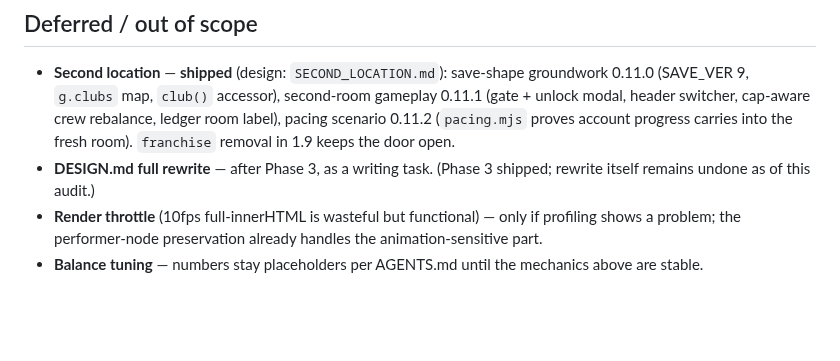
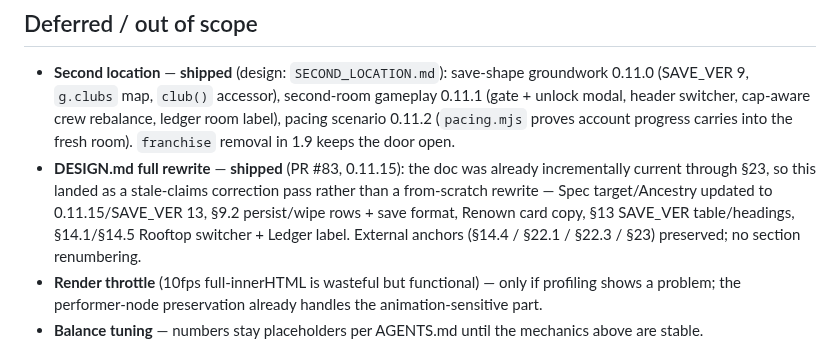
Before and after one commit to condensed69/afterglow, a Markdown page: PLAN.md, the part around the change. Rendered like a GitHub page; blank space fills up the shorter version.

Commit message:
docs: PLAN.md §Deferred — tick DESIGN.md rewrite as shipped (PR #83)

```diff
--- a/PLAN.md
+++ b/PLAN.md
@@ -178,7 +178,7 @@ Currently a flat list of 6 perks, all purchasable in any order once unlocked (PR
 ## Deferred / out of scope
 
 - **Second location** — **shipped** (design: `SECOND_LOCATION.md`): save-shape groundwork 0.11.0 (SAVE_VER 9, `g.clubs` map, `club()` accessor), second-room gameplay 0.11.1 (gate + unlock modal, header switcher, cap-aware crew rebalance, ledger room label), pacing scenario 0.11.2 (`pacing.mjs` proves account progress carries into the fresh room). `franchise` removal in 1.9 keeps the door open.
-- **DESIGN.md full rewrite** — after Phase 3, as a writing task. (Phase 3 shipped; rewrite itself remains undone as of this audit.)
+- **DESIGN.md full rewrite** — **shipped** (PR #83, 0.11.15): the doc was already incrementally current through §23, so this landed as a stale-claims correction pass rather than a from-scratch rewrite — Spec target/Ancestry updated to 0.11.15/SAVE_VER 13, §9.2 persist/wipe rows + save format, Renown card copy, §13 SAVE_VER table/headings, §14.1/§14.5 Rooftop switcher + Ledger label. External anchors (§14.4 / §22.1 / §22.3 / §23) preserved; no section renumbering.
 - **Render throttle** (10fps full-innerHTML is wasteful but functional) — only if profiling shows a problem; the performer-node preservation already handles the animation-sensitive part.
 - **Balance tuning** — numbers stay placeholders per AGENTS.md until the mechanics above are stable.
 
```
